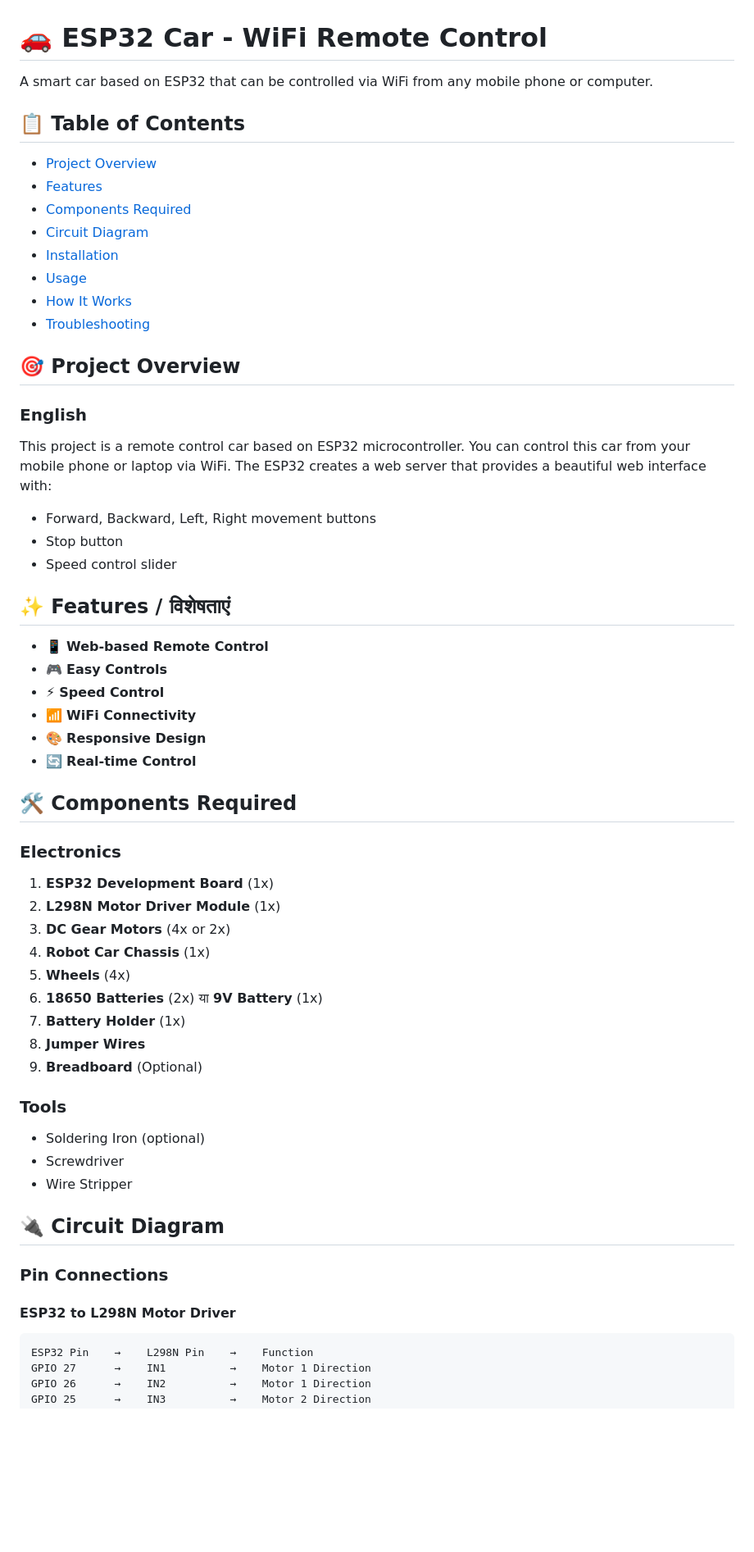
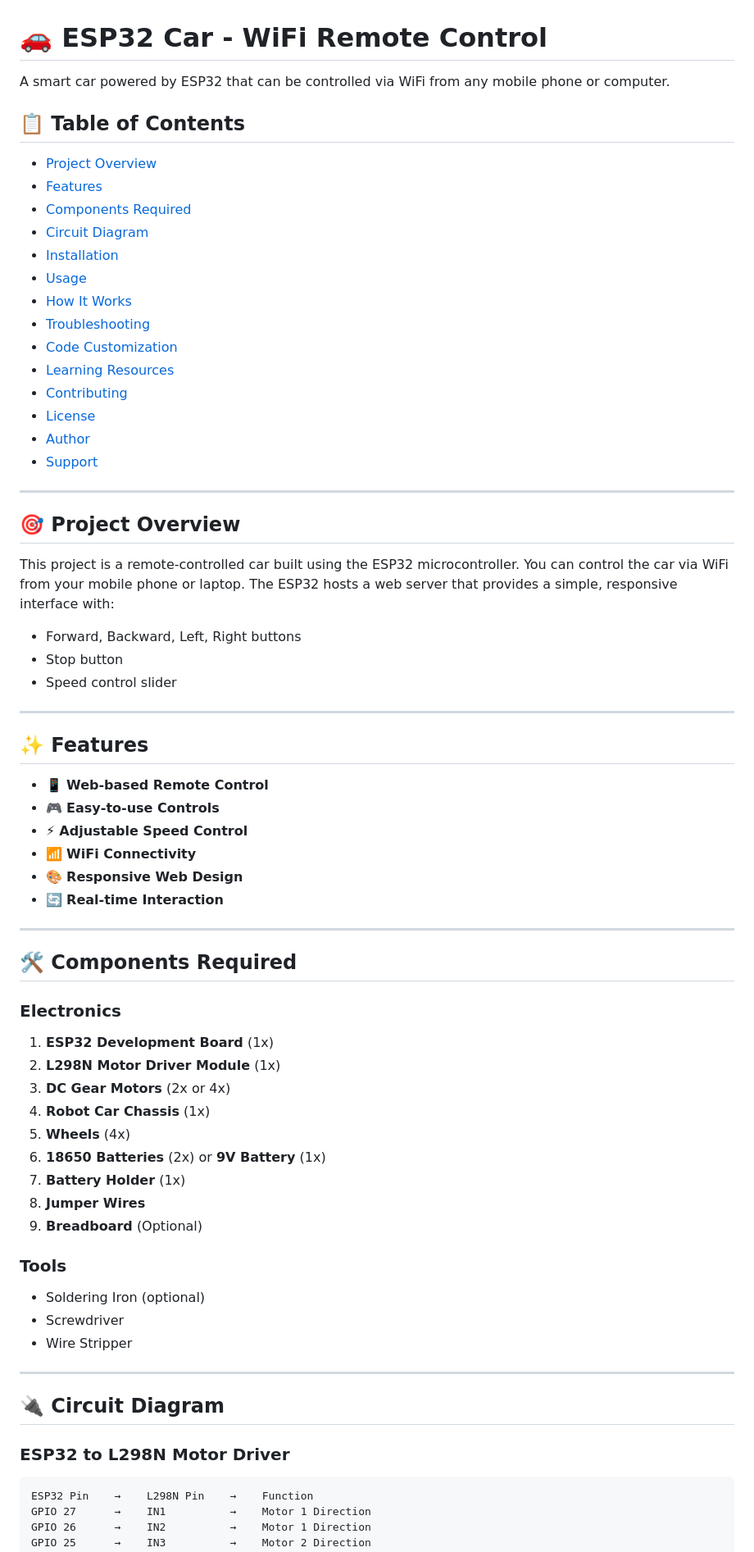
Before and after one commit to iamsatyanchal/esp32-car, a Markdown page: README.md, the part around one of its changes. Shown at 82% size. GitHub-like rendering; blank space fills up the shorter version.

````diff
--- a/README.md
+++ b/README.md
@@ -1,57 +1,73 @@
 # 🚗 ESP32 Car - WiFi Remote Control
 
-A smart car based on ESP32 that can be controlled via WiFi from any mobile phone or computer.
+A smart car powered by ESP32 that can be controlled via WiFi from any mobile phone or computer.
 
 ## 📋 Table of Contents
-- [Project Overview](#-project-overview)
-- [Features](#-features--विशेषताएं)
-- [Components Required](#-components-required)
-- [Circuit Diagram](#-circuit-diagram)
-- [Installation](#-installation)
-- [Usage](#-usage)
-- [How It Works](#-how-it-works)
-- [Troubleshooting](#-troubleshooting)
+
+* [Project Overview](#-project-overview)
+* [Features](#-features)
+* [Components Required](#-components-required)
+* [Circuit Diagram](#-circuit-diagram)
+* [Installation](#-installation)
+* [Usage](#-usage)
+* [How It Works](#-how-it-works)
+* [Troubleshooting](#-troubleshooting)
+* [Code Customization](#-code-customization)
+* [Learning Resources](#-learning-resources)
+* [Contributing](#-contributing)
+* [License](#-license)
+* [Author](#-author)
+* [Support](#-support)
+
+---
 
 ## 🎯 Project Overview
 
-### English
-This project is a remote control car based on ESP32 microcontroller. You can control this car from your mobile phone or laptop via WiFi. The ESP32 creates a web server that provides a beautiful web interface with:
-- Forward, Backward, Left, Right movement buttons
-- Stop button
-- Speed control slider
+This project is a remote-controlled car built using the ESP32 microcontroller. You can control the car via WiFi from your mobile phone or laptop. The ESP32 hosts a web server that provides a simple, responsive interface with:
 
-## ✨ Features / विशेषताएं
+* Forward, Backward, Left, Right buttons
+* Stop button
+* Speed control slider
 
-- 📱 **Web-based Remote Control**
-- 🎮 **Easy Controls**
-- ⚡ **Speed Control**
-- 📶 **WiFi Connectivity**
-- 🎨 **Responsive Design**
-- 🔄 **Real-time Control**
+---
+
+## ✨ Features
+
+* 📱 **Web-based Remote Control**
+* 🎮 **Easy-to-use Controls**
+* ⚡ **Adjustable Speed Control**
+* 📶 **WiFi Connectivity**
+* 🎨 **Responsive Web Design**
+* 🔄 **Real-time Interaction**
+
+---
 
 ## 🛠️ Components Required
 
 ### Electronics
+
 1. **ESP32 Development Board** (1x)
 2. **L298N Motor Driver Module** (1x)
-3. **DC Gear Motors** (4x or 2x)
+3. **DC Gear Motors** (2x or 4x)
 4. **Robot Car Chassis** (1x)
 5. **Wheels** (4x)
-6. **18650 Batteries** (2x) या **9V Battery** (1x)
+6. **18650 Batteries** (2x) or **9V Battery** (1x)
 7. **Battery Holder** (1x)
 8. **Jumper Wires**
 9. **Breadboard** (Optional)
 
 ### Tools
-- Soldering Iron (optional)
-- Screwdriver
-- Wire Stripper
+
+* Soldering Iron (optional)
+* Screwdriver
+* Wire Stripper
+
+---
 
 ## 🔌 Circuit Diagram
 
-### Pin Connections
+### ESP32 to L298N Motor Driver
 
-#### ESP32 to L298N Motor Driver
 ```
 ESP32 Pin    →    L298N Pin    →    Function
 GPIO 27      →    IN1          →    Motor 1 Direction
````
Also changed, not shown: other parts of README.md (+96 -177 lines).
